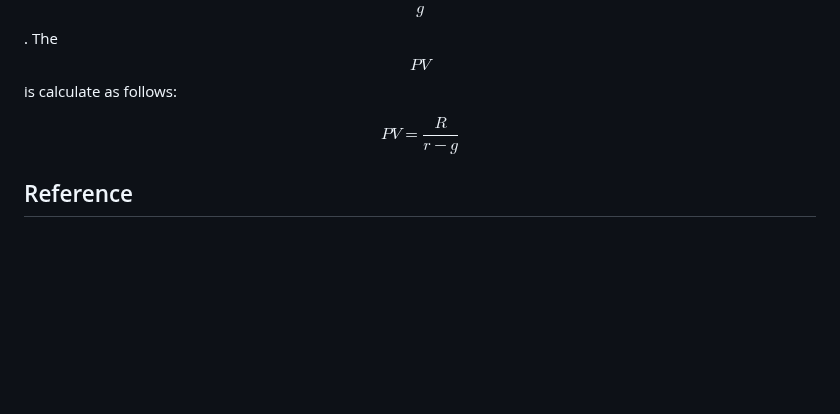
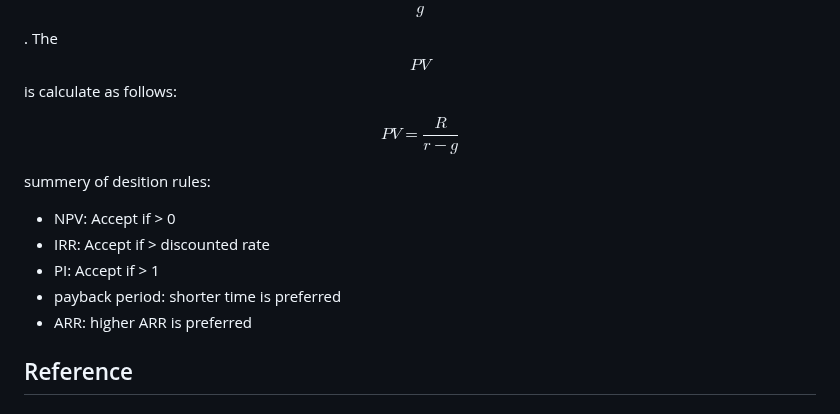
Before and after one commit to emilyl-no/Investments, a Markdown page: README.md, the part around the change. Drawn GitHub-style; blank space fills up the shorter version.

```diff
--- a/README.md
+++ b/README.md
@@ -342,6 +342,12 @@ $$PV = \frac{R}{r}$$
 
 $$PV = \frac{R}{r - g}$$
 
+summery of desition rules:
+- NPV: Accept if > 0
+- IRR: Accept if > discounted rate
+- PI:  Accept if > 1
+- payback period: shorter time is preferred
+- ARR: higher ARR is preferred
 
 ## Reference
 ### List of functionality
```
